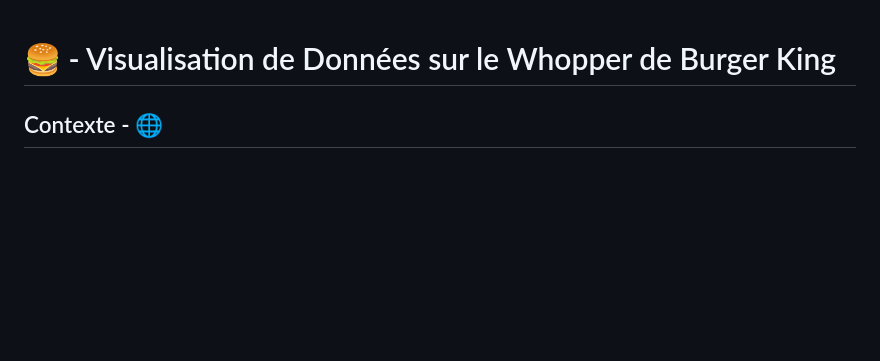
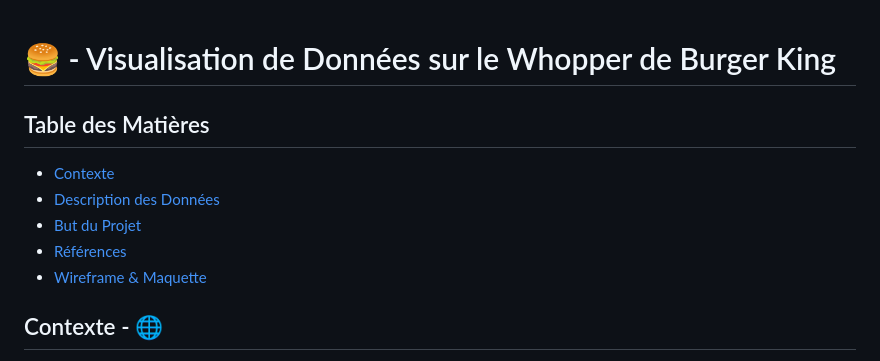
Before and after one commit to GilliandSami/whopper-website, a Markdown page: README.md, the part around the change. GitHub-like rendering; blank space fills up the shorter version.

Commit message:
Ajout d'une TDM dans le Readme

```diff
--- a/README.md
+++ b/README.md
@@ -1,4 +1,11 @@
 # 🍔 - Visualisation de Données sur le Whopper de Burger King
+
+## Table des Matières
+- [Contexte](#contexte--)
+- [Description des Données](#description-des-données--)
+- [But du Projet](#but-du-projet--)
+- [Références](#références--)
+- [Wireframe & Maquette](#wireframe--maquette--)
 
 ## Contexte - 🌐
 
```
